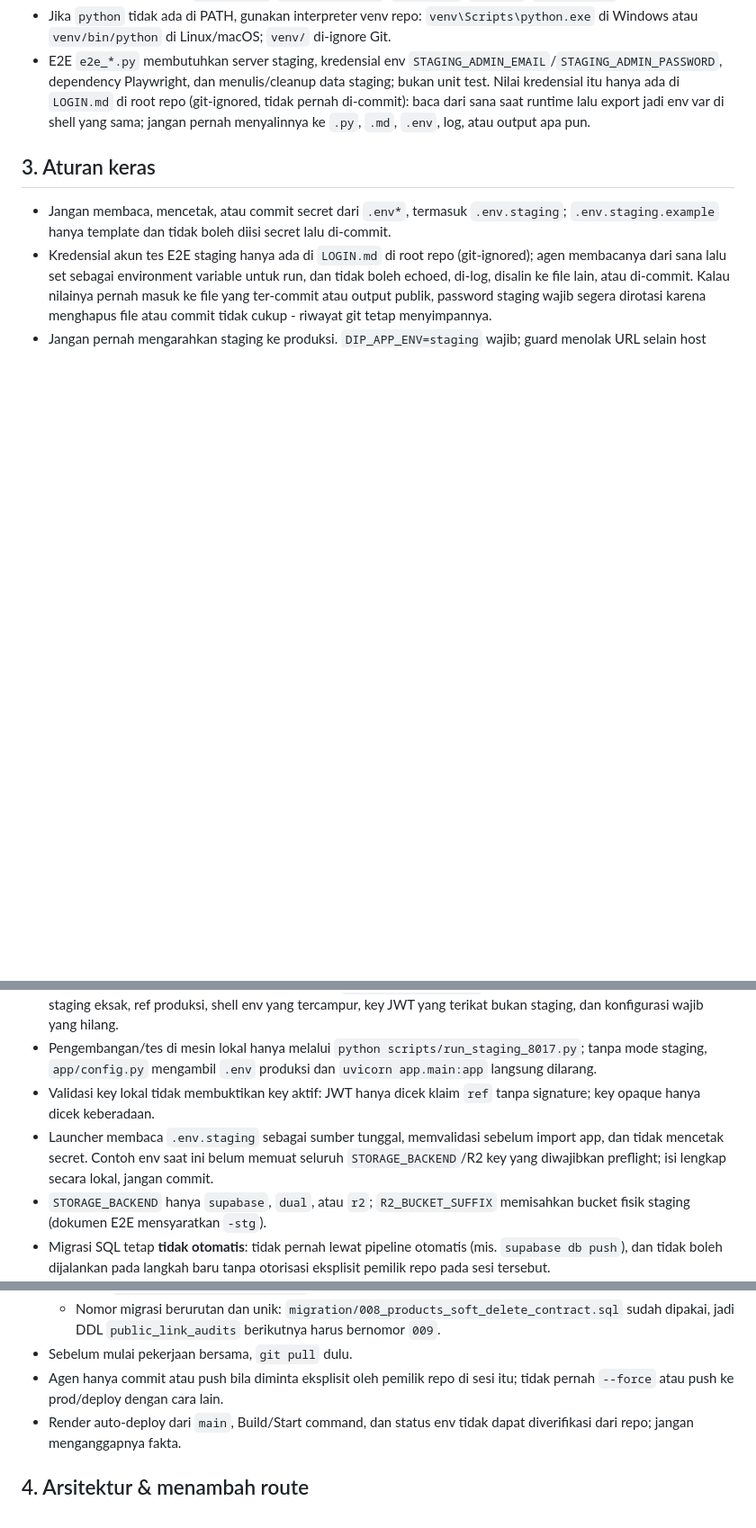
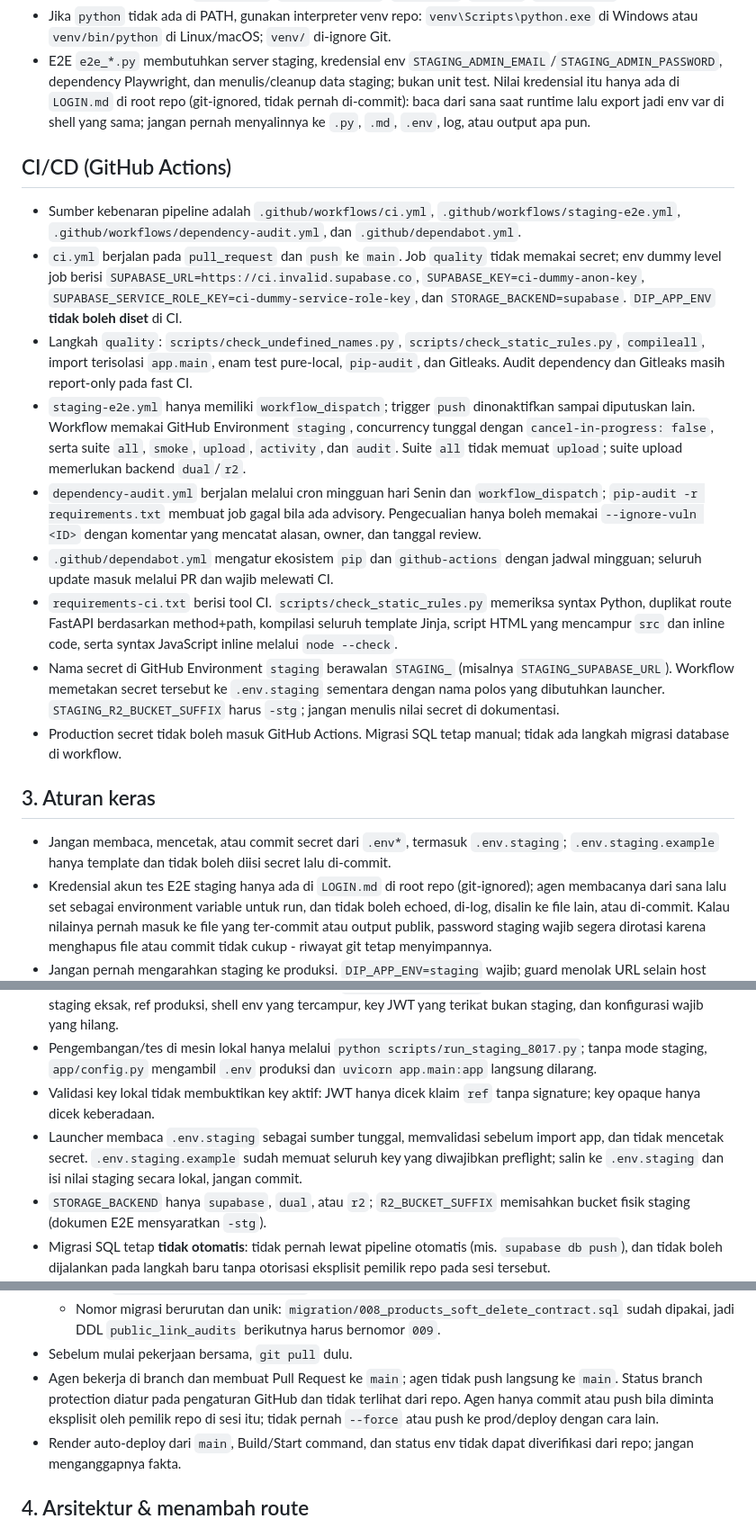
Before and after one commit to coretail/dip-automation-system, a Markdown page: AGENTS.md, 3 parts joined by grey strips. Shown at 90% size. Drawn GitHub-style; blank space fills up the shorter version.

Commit message:
docs(agents): dokumentasikan CI, alur PR, dan jebakan baru

```diff
--- a/AGENTS.md
+++ b/AGENTS.md
@@ -17,13 +17,24 @@
 - Jika `python` tidak ada di PATH, gunakan interpreter venv repo: `venv\Scripts\python.exe` di Windows atau `venv/bin/python` di Linux/macOS; `venv/` di-ignore Git.
 - E2E `e2e_*.py` membutuhkan server staging, kredensial env `STAGING_ADMIN_EMAIL`/`STAGING_ADMIN_PASSWORD`, dependency Playwright, dan menulis/cleanup data staging; bukan unit test. Nilai kredensial itu hanya ada di `LOGIN.md` di root repo (git-ignored, tidak pernah di-commit): baca dari sana saat runtime lalu export jadi env var di shell yang sama; jangan pernah menyalinnya ke `.py`, `.md`, `.env`, log, atau output apa pun.
 
+## CI/CD (GitHub Actions)
+- Sumber kebenaran pipeline adalah `.github/workflows/ci.yml`, `.github/workflows/staging-e2e.yml`, `.github/workflows/dependency-audit.yml`, dan `.github/dependabot.yml`.
+- `ci.yml` berjalan pada `pull_request` dan `push` ke `main`. Job `quality` tidak memakai secret; env dummy level job berisi `SUPABASE_URL=https://ci.invalid.supabase.co`, `SUPABASE_KEY=ci-dummy-anon-key`, `SUPABASE_SERVICE_ROLE_KEY=ci-dummy-service-role-key`, dan `STORAGE_BACKEND=supabase`. `DIP_APP_ENV` **tidak boleh diset** di CI.
+- Langkah `quality`: `scripts/check_undefined_names.py`, `scripts/check_static_rules.py`, `compileall`, import terisolasi `app.main`, enam test pure-local, `pip-audit`, dan Gitleaks. Audit dependency dan Gitleaks masih report-only pada fast CI.
+- `staging-e2e.yml` hanya memiliki `workflow_dispatch`; trigger `push` dinonaktifkan sampai diputuskan lain. Workflow memakai GitHub Environment `staging`, concurrency tunggal dengan `cancel-in-progress: false`, serta suite `all`, `smoke`, `upload`, `activity`, dan `audit`. Suite `all` tidak memuat `upload`; suite upload memerlukan backend `dual`/`r2`.
+- `dependency-audit.yml` berjalan melalui cron mingguan hari Senin dan `workflow_dispatch`; `pip-audit -r requirements.txt` membuat job gagal bila ada advisory. Pengecualian hanya boleh memakai `--ignore-vuln <ID>` dengan komentar yang mencatat alasan, owner, dan tanggal review.
+- `.github/dependabot.yml` mengatur ekosistem `pip` dan `github-actions` dengan jadwal mingguan; seluruh update masuk melalui PR dan wajib melewati CI.
+- `requirements-ci.txt` berisi tool CI. `scripts/check_static_rules.py` memeriksa syntax Python, duplikat route FastAPI berdasarkan method+path, kompilasi seluruh template Jinja, script HTML yang mencampur `src` dan inline code, serta syntax JavaScript inline melalui `node --check`.
+- Nama secret di GitHub Environment `staging` berawalan `STAGING_` (misalnya `STAGING_SUPABASE_URL`). Workflow memetakan secret tersebut ke `.env.staging` sementara dengan nama polos yang dibutuhkan launcher. `STAGING_R2_BUCKET_SUFFIX` harus `-stg`; jangan menulis nilai secret di dokumentasi.
+- Production secret tidak boleh masuk GitHub Actions. Migrasi SQL tetap manual; tidak ada langkah migrasi database di workflow.
+
 ## 3. Aturan keras
 - Jangan membaca, mencetak, atau commit secret dari `.env*`, termasuk `.env.staging`; `.env.staging.example` hanya template dan tidak boleh diisi secret lalu di-commit.
 - Kredensial akun tes E2E staging hanya ada di `LOGIN.md` di root repo (git-ignored); agen membacanya dari sana lalu set sebagai environment variable untuk run, dan tidak boleh echoed, di-log, disalin ke file lain, atau di-commit. Kalau nilainya pernah masuk ke file yang ter-commit atau output publik, password staging wajib segera dirotasi karena menghapus file atau commit tidak cukup - riwayat git tetap menyimpannya.
 - Jangan pernah mengarahkan staging ke produksi. `DIP_APP_ENV=staging` wajib; guard menolak URL selain host staging eksak, ref produksi, shell env yang tercampur, key JWT yang terikat bukan staging, dan konfigurasi wajib yang hilang.
 - Pengembangan/tes di mesin lokal hanya melalui `python scripts/run_staging_8017.py`; tanpa mode staging, `app/config.py` mengambil `.env` produksi dan `uvicorn app.main:app` langsung dilarang.
 - Validasi key lokal tidak membuktikan key aktif: JWT hanya dicek klaim `ref` tanpa signature; key opaque hanya dicek keberadaan.
-- Launcher membaca `.env.staging` sebagai sumber tunggal, memvalidasi sebelum import app, dan tidak mencetak secret. Contoh env saat ini belum memuat seluruh `STORAGE_BACKEND`/R2 key yang diwajibkan preflight; isi lengkap secara lokal, jangan commit.
+- Launcher membaca `.env.staging` sebagai sumber tunggal, memvalidasi sebelum import app, dan tidak mencetak secret. `.env.staging.example` sudah memuat seluruh key yang diwajibkan preflight; salin ke `.env.staging` dan isi nilai staging secara lokal, jangan commit.
 - `STORAGE_BACKEND` hanya `supabase`, `dual`, atau `r2`; `R2_BUCKET_SUFFIX` memisahkan bucket fisik staging (dokumen E2E mensyaratkan `-stg`).
 - Migrasi SQL tetap **tidak otomatis**: tidak pernah lewat pipeline otomatis (mis. `supabase db push`), dan tidak boleh dijalankan pada langkah baru tanpa otorisasi eksplisit pemilik repo pada sesi tersebut.
   - Jalur baku: manual oleh pemilik repo lewat Supabase SQL Editor, berurutan; staging lebih dulu dan hasil staging dibaca sebelum lanjut ke produksi.
@@ -31,7 +42,7 @@
   - Tanpa otorisasi eksplisit tersebut, migrasi tidak boleh dieksekusi oleh agen; menyiapkan environment baru wajib lewat `scripts/run_staging_8017.py`.
   - Nomor migrasi berurutan dan unik: `migration/008_products_soft_delete_contract.sql` sudah dipakai, jadi DDL `public_link_audits` berikutnya harus bernomor `009`.
 - Sebelum mulai pekerjaan bersama, `git pull` dulu.
-- Agen hanya commit atau push bila diminta eksplisit oleh pemilik repo di sesi itu; tidak pernah `--force` atau push ke prod/deploy dengan cara lain.
+- Agen bekerja di branch dan membuat Pull Request ke `main`; agen tidak push langsung ke `main`. Status branch protection diatur pada pengaturan GitHub dan tidak terlihat dari repo. Agen hanya commit atau push bila diminta eksplisit oleh pemilik repo di sesi itu; tidak pernah `--force` atau push ke prod/deploy dengan cara lain.
 - Render auto-deploy dari `main`, Build/Start command, dan status env tidak dapat diverifikasi dari repo; jangan menganggapnya fakta.
 
 ## 4. Arsitektur & menambah route
```
Also changed, not shown: other parts of AGENTS.md (+7 -0 lines).
